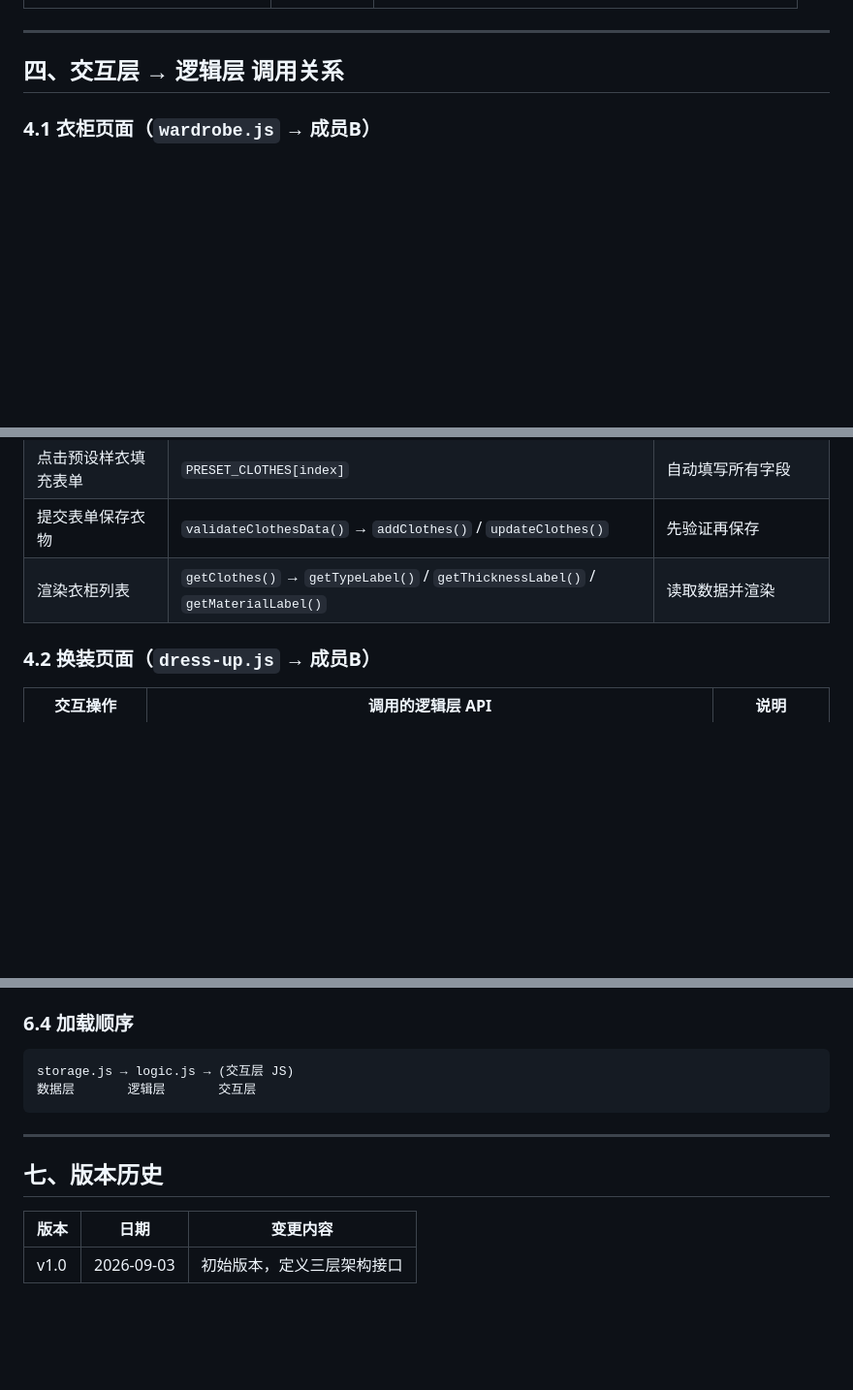
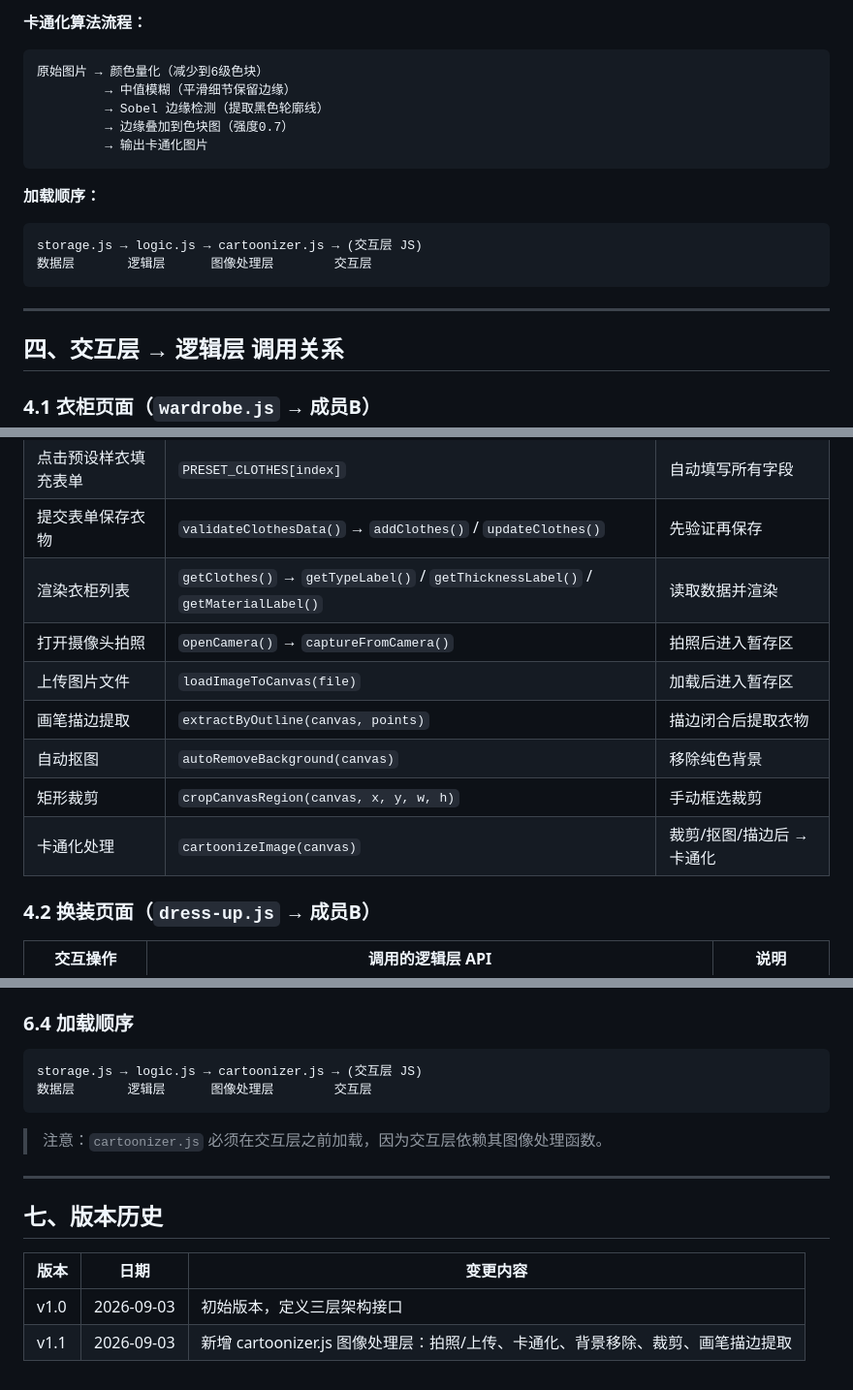
Before and after one commit to Vantchy/hacksongformal, a Markdown page: docs/api.md, 3 parts joined by grey strips. Shown at 97% size. GitHub-like rendering; blank space fills up the shorter version.

````diff
--- a/docs/api.md
+++ b/docs/api.md
@@ -241,3 +289,18 @@ const result = analyzeOutfitSuitability(20, eff);
+**卡通化算法流程：**
+```
+原始图片 → 颜色量化（减少到6级色块）
+         → 中值模糊（平滑细节保留边缘）
+         → Sobel 边缘检测（提取黑色轮廓线）
+         → 边缘叠加到色块图（强度0.7）
+         → 输出卡通化图片
+```
+
+**加载顺序：**
+```
+storage.js → logic.js → cartoonizer.js → (交互层 JS)
+数据层       逻辑层      图像处理层        交互层
+```
+
 ---
 
 ## 四、交互层 → 逻辑层 调用关系
@@ -250,6 +313,12 @@ const result = analyzeOutfitSuitability(20, eff);
 | 点击预设样衣填充表单 | `PRESET_CLOTHES[index]` | 自动填写所有字段 |
 | 提交表单保存衣物 | `validateClothesData()` → `addClothes()` / `updateClothes()` | 先验证再保存 |
 | 渲染衣柜列表 | `getClothes()` → `getTypeLabel()` / `getThicknessLabel()` / `getMaterialLabel()` | 读取数据并渲染 |
+| 打开摄像头拍照 | `openCamera()` → `captureFromCamera()` | 拍照后进入暂存区 |
+| 上传图片文件 | `loadImageToCanvas(file)` | 加载后进入暂存区 |
+| 画笔描边提取 | `extractByOutline(canvas, points)` | 描边闭合后提取衣物 |
+| 自动抠图 | `autoRemoveBackground(canvas)` | 移除纯色背景 |
+| 矩形裁剪 | `cropCanvasRegion(canvas, x, y, w, h)` | 手动框选裁剪 |
+| 卡通化处理 | `cartoonizeImage(canvas)` | 裁剪/抠图/描边后 → 卡通化 |
 
 ### 4.2 换装页面（`dress-up.js` → 成员B）
 
@@ -351,9 +420,11 @@ const outfit = addOutfit({
 
 ### 6.4 加载顺序
 ```
-storage.js → logic.js → (交互层 JS)
-数据层       逻辑层       交互层
+storage.js → logic.js → cartoonizer.js → (交互层 JS)
+数据层       逻辑层      图像处理层        交互层
 ```
+
+> 注意：`cartoonizer.js` 必须在交互层之前加载，因为交互层依赖其图像处理函数。
 
 ---
 
@@ -362,3 +433,4 @@ storage.js → logic.js → (交互层 JS)
 | 版本 | 日期 | 变更内容 |
 |------|------|----------|
 | v1.0 | 2026-09-03 | 初始版本，定义三层架构接口 |
+| v1.1 | 2026-09-03 | 新增 cartoonizer.js 图像处理层：拍照/上传、卡通化、背景移除、裁剪、画笔描边提取 |
````
Also changed, not shown: other parts of docs/api.md (+48 -0 lines).
